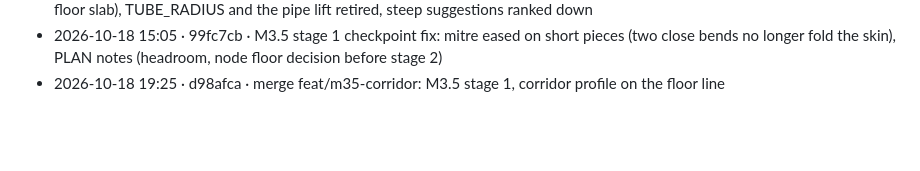
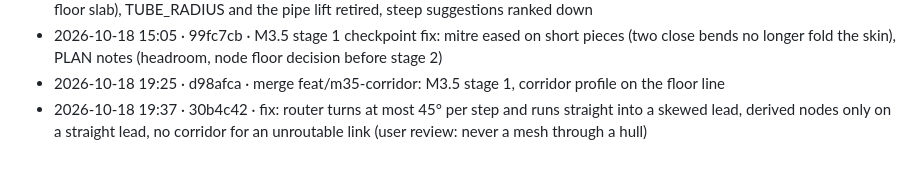
Before and after one commit to sigman78/regolith, a Markdown page: docs/worklog.md, the part around the change. Rendered like a GitHub page; blank space fills up the shorter version.

Commit message:
docs: worklog line for the routing fix

```diff
--- a/docs/worklog.md
+++ b/docs/worklog.md
@@ -96,3 +96,4 @@ Format: `YYYY-MM-DD HH:MM · commit · what` (local time, UTC-7). Times are when
 - 2026-10-18 15:00 · c499119 · M3.5 stage 1: corridor profile (D section on the floor line, mitred bends with collars, closed ends, floor slab), TUBE_RADIUS and the pipe lift retired, steep suggestions ranked down
 - 2026-10-18 15:05 · 99fc7cb · M3.5 stage 1 checkpoint fix: mitre eased on short pieces (two close bends no longer fold the skin), PLAN notes (headroom, node floor decision before stage 2)
 - 2026-10-18 19:25 · d98afca · merge feat/m35-corridor: M3.5 stage 1, corridor profile on the floor line
+- 2026-10-18 19:37 · 30b4c42 · fix: router turns at most 45° per step and runs straight into a skewed lead, derived nodes only on a straight lead, no corridor for an unroutable link (user review: never a mesh through a hull)
```
